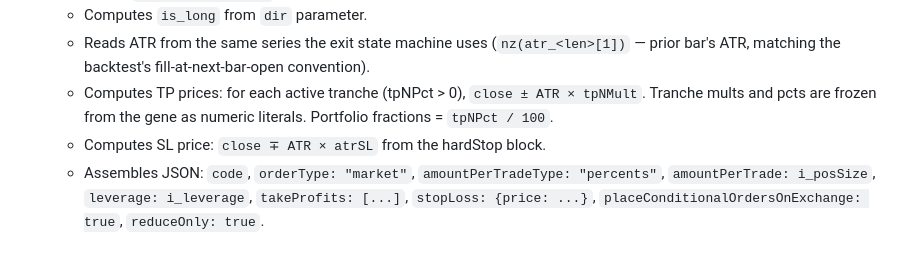
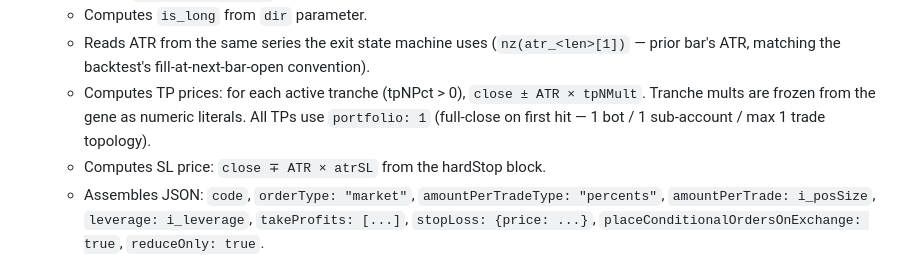
Before and after one commit to t-birke/strategy-optimizer, a Markdown page: docs/backlog.md, the part around one of its changes. GitHub-like rendering.

```diff
--- a/docs/backlog.md
+++ b/docs/backlog.md
@@ -1232,8 +1244,9 @@ actual orders on the exchange (not just server-side monitoring).
     (`nz(atr_<len>[1])` — prior bar's ATR, matching the backtest's
     fill-at-next-bar-open convention).
   - Computes TP prices: for each active tranche (tpNPct > 0),
-    `close ± ATR × tpNMult`. Tranche mults and pcts are frozen from the
-    gene as numeric literals. Portfolio fractions = `tpNPct / 100`.
+    `close ± ATR × tpNMult`. Tranche mults are frozen from the gene
+    as numeric literals. All TPs use `portfolio: 1` (full-close on
+    first hit — 1 bot / 1 sub-account / max 1 trade topology).
   - Computes SL price: `close ∓ ATR × atrSL` from the hardStop block.
   - Assembles JSON: `code`, `orderType: "market"`,
     `amountPerTradeType: "percents"`, `amountPerTrade: i_posSize`,
```
Also changed, not shown: other parts of docs/backlog.md (+16 -9 lines).
